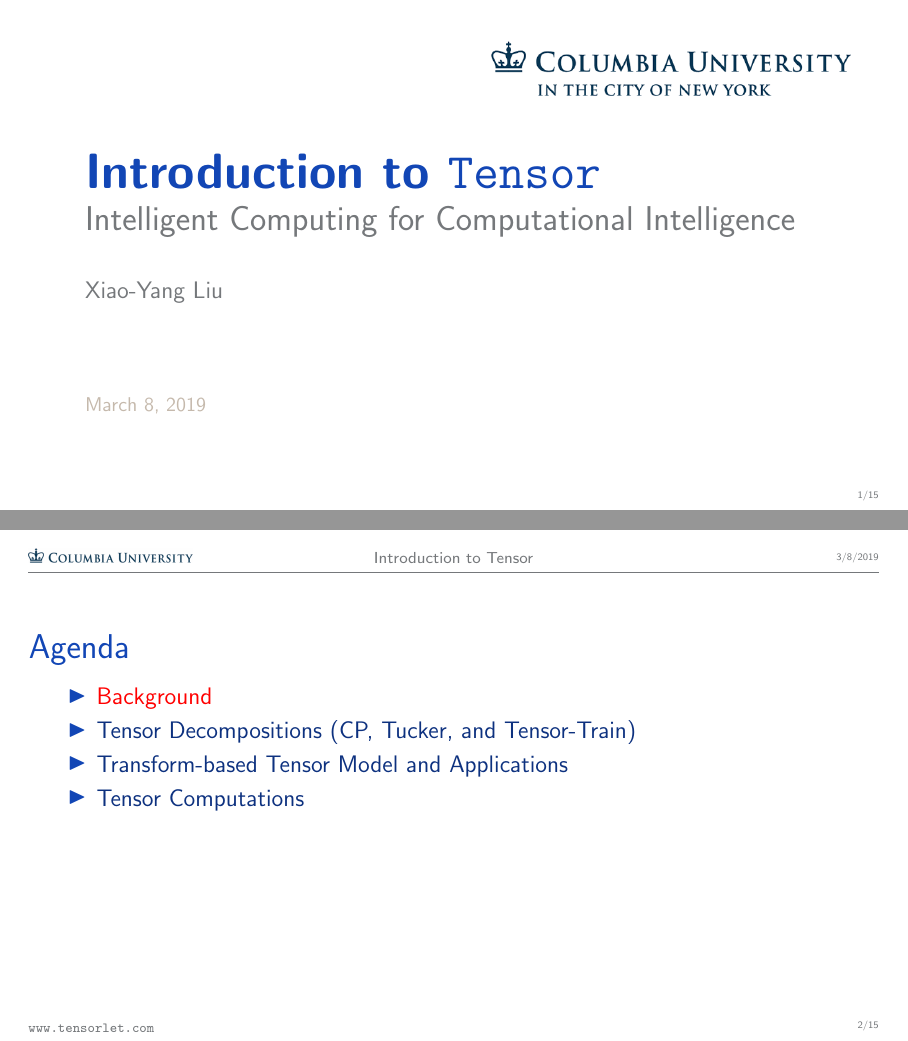
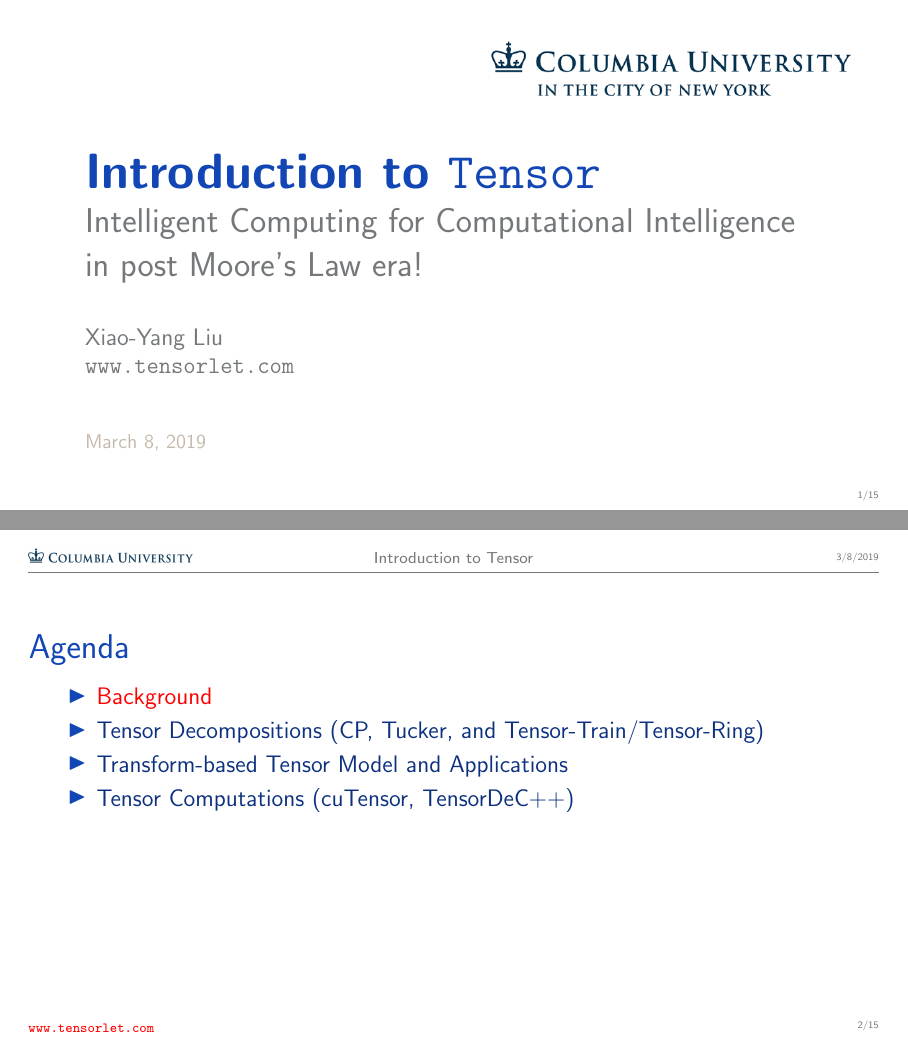
Before and after one commit to ymthink/Introduction_to_Tensor, LaTeX slides (main.tex): pages 1 and 2 of 15, joined at a grey line. Compiled offline with pdfLaTeX.

Commit message:
Updates from Overleaf

```diff
--- a/main.tex
+++ b/main.tex
@@ -14,11 +14,14 @@
 
 
 \title[Introduction to Tensor]{Introduction to \texttt{Tensor}}
-\subtitle{Intelligent Computing for Computational Intelligence}
-\author[yanglet]{Xiao-Yang Liu}
+\subtitle{Intelligent Computing for Computational Intelligence \\
+in post Moore’s Law era!}
+
+\author[yanglet]{Xiao-Yang Liu\\
+\url{www.tensorlet.com}}
 \institute[CU]{Columbia University}
 
-\footertext{\url{www.tensorlet.com}}
+\footertext{\textcolor{red}{\url{www.tensorlet.com}}}
 
 
 \date[\number\month/\number\day/\number\year]{\today}
@@ -33,9 +36,9 @@
 \begin{frame}{Agenda}
 \begin{itemize}
     \large \item \textcolor{red}{Background}
-    \large \item {Tensor Decompositions (CP, Tucker, and Tensor-Train)}
+    \large \item {Tensor Decompositions (CP, Tucker, and Tensor-Train/Tensor-Ring)}
     \large \item{Transform-based Tensor Model and Applications}
-    \large \item{Tensor Computations}
+    \large \item{Tensor Computations (cuTensor, TensorDeC$++$)}
 \end{itemize}
 \end{frame}
 
```
Also changed, not shown: main.tex (2 more changed lines).
